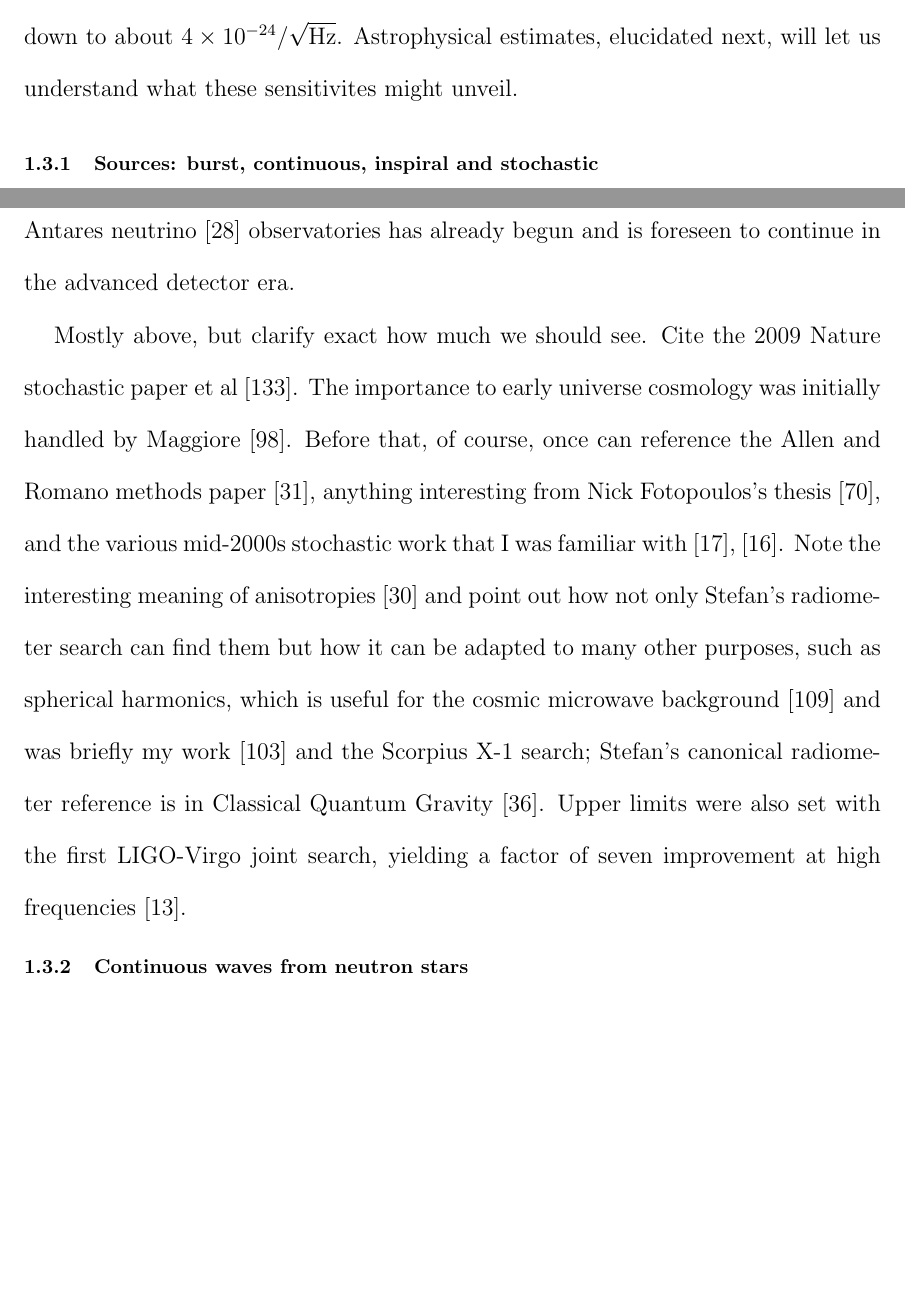
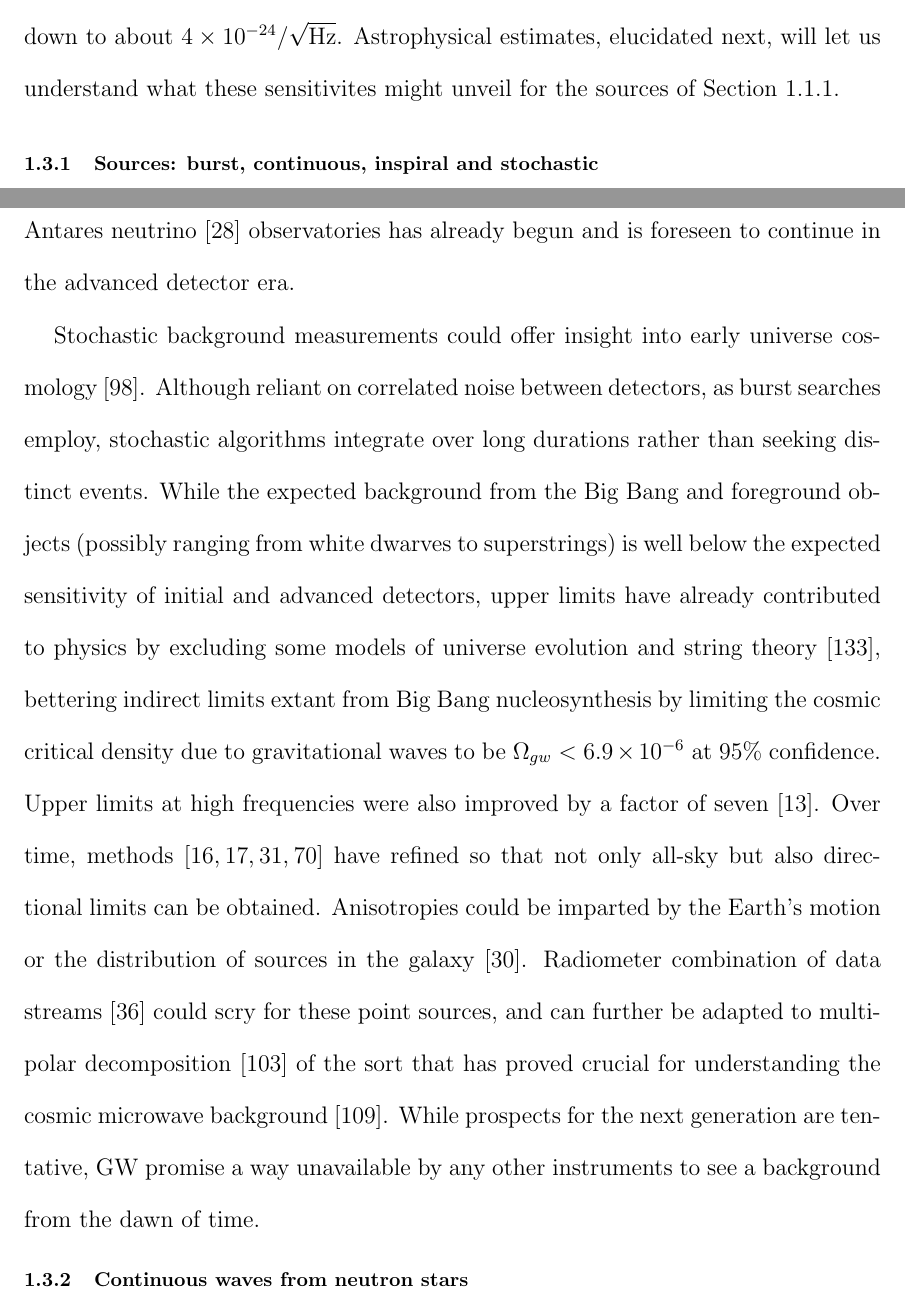
Before and after one commit to grantmeadors/Meadors-thesis, a LaTeX thesis (thesis.tex, which reads intro.tex): two parts of pages 34 and 36 of 163, joined at a grey line, cut so that both start at the same text, the shorter picture padded with empty space. Compiled offline with pdfLaTeX; a LaTeX package or settings file that is missing is left out.

Commit message:
Done with section 1.3.1, now to continuous wave

```diff
--- a/intro.tex
+++ b/intro.tex
@@ -398,7 +398,7 @@ One Hubble time is roughly $8\times 10^{60}$ in geometric units, and one-and-a-h
 Such astronomical scales make GW a distinctly classical phenomenon, yet their effects on Earth are on the quantum scale.
 These interferometers had displacement sensitivity at best $8\times 10^{-20}$ m/$\sqrt{\textup{Hz}} = 5\times10^{15} P_L/\sqrt{\textup{Hz}}$, or strain sensitivity $2\times10^{-23}/\sqrt{\textup{Hz}}$.
 Advanced detectors should push strain sensitivity down to about $4\times10^{-24}/\sqrt{\textup{Hz}}$.
-Astrophysical estimates, elucidated next, will let us understand what these sensitivites might unveil.
+Astrophysical estimates, elucidated next, will let us understand what these sensitivites might unveil for the sources of Section~\ref{cosmic_sources}.
 
 %Even an object at nuclear densities of $\rho = 10^{18}$ kg m$^{-3}$ $= 2\times10^{-79}$ Planck densities would produce a second time derivative of quadrupole moment of order $\rho / P_L^3 \approx 2\times10^{-79} / (4\times10^{-105}) = 5\times10^{25}$, which at the above distances yields a strain of $$
 
@@ -429,8 +429,16 @@ GW observatories can inversely provide triggers so that optical observatories ca
 Bursts also have the capability for purely coincident analyses, without any prior assumptions about waveform~\cite{LIGOBurst2012}.
 As yet, no burst detections have been made, but direct coordination with the Swift gamma-ray~\cite{Swift2012} and Antares neutrino~\cite{Antares2013} observatories has already begun and is foreseen to continue in the advanced detector era.
 
-		Mostly above, but clarify exact how much we should see. Cite the 2009 Nature stochastic paper et al~\cite{LIGOStochasticNature2009}. The importance to early universe cosmology was initially handled by Maggiore~\cite{Maggiore2000}. Before that, of course, once can reference the Allen and Romano methods paper~\cite{Allen1999}, anything interesting from Nick Fotopoulos's thesis~\cite{FotopoulosThesis}, and the various mid-2000s stochastic work that I was familiar with~\cite{Abbott2006},~\cite{Abbott2007}. Note the interesting meaning of anisotropies~\cite{Allen1997} and point out how not only Stefan's radiometer search can find them but how it can be adapted to many other purposes, such as spherical harmonics, which is useful for the cosmic microwave background~\cite{Muciaccia1997} and was briefly my work~\cite{MeadorsCaltech2007} and the Scorpius X-1 search; Stefan's canonical radiometer reference is in Classical Quantum Gravity~\cite{Radiometer2006}.
-Upper limits were also set with the first LIGO-Virgo joint search, yielding a factor of seven improvement at high frequencies~\cite{AbadiePRDStochastic2012}.
+Stochastic background measurements could offer insight into early universe cosmology~\cite{Maggiore2000}.
+Although reliant on correlated noise between detectors, as burst searches employ, stochastic algorithms integrate over long durations rather than seeking distinct events.
+While the expected background from the Big Bang and foreground objects (possibly ranging from white dwarves to superstrings) is well below the expected sensitivity of initial and advanced detectors, upper limits have already contributed to physics by excluding some models of universe evolution and string theory~\cite{LIGOStochasticNature2009}, bettering indirect limits extant from Big Bang nucleosynthesis by limiting the cosmic critical density due to gravitational waves to be $\Omega_{gw} < 6.9\times 10^{-6}$ at 95\% confidence.
+Upper limits at high frequencies were also improved by a factor of seven~\cite{AbadiePRDStochastic2012}.
+Over time, methods~\cite{Allen1999,FotopoulosThesis,Abbott2006,Abbott2007} have refined so that not only all-sky but also directional limits can be obtained.
+Anisotropies could be imparted by the Earth's motion or the distribution of sources in the galaxy~\cite{Allen1997}.
+Radiometer combination of data streams~\cite{Radiometer2006} could scry for these point sources, and can further be adapted to multipolar decomposition~\cite{MeadorsCaltech2007} of the sort that has proved crucial for understanding the cosmic microwave background~\cite{Muciaccia1997}.
+While prospects for the next generation are tentative, GW promise a way unavailable by any other instruments to see a background from the dawn of time.
+
+%		Mostly above, but clarify exact how much we should see. Cite the 2009 Nature stochastic paper et al~\cite{LIGOStochasticNature2009}. The importance to early universe cosmology was initially handled by Maggiore~\cite{Maggiore2000}. Before that, of course, once can reference the Allen and Romano methods paper~\cite{Allen1999}, anything interesting from Nick Fotopoulos's thesis~\cite{FotopoulosThesis}, and the various mid-2000s stochastic work that I was familiar with~\cite{Abbott2006},~\cite{Abbott2007}. Note the interesting meaning of anisotropies~\cite{Allen1997} and point out how not only Stefan's radiometer search can find them but how it can be adapted to many other purposes, such as spherical harmonics, which is useful for the cosmic microwave background~\cite{Muciaccia1997} and was briefly my work~\cite{MeadorsCaltech2007} and the Scorpius X-1 search; Stefan's canonical radiometer reference is in Classical Quantum Gravity~\cite{Radiometer2006}.
 
         \subsection{Continuous waves from neutron stars}
         \label{continuous_waves}
```
Also changed, not shown: 4 other files.
